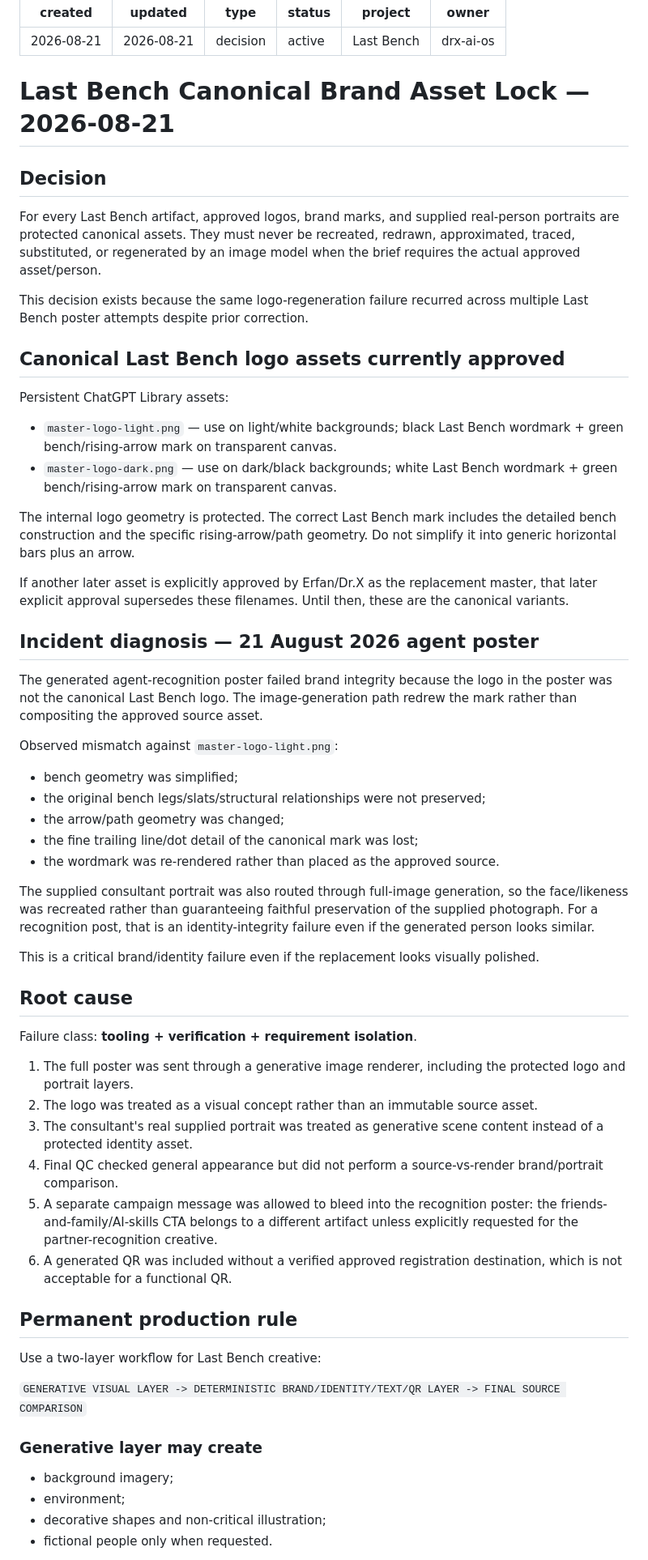
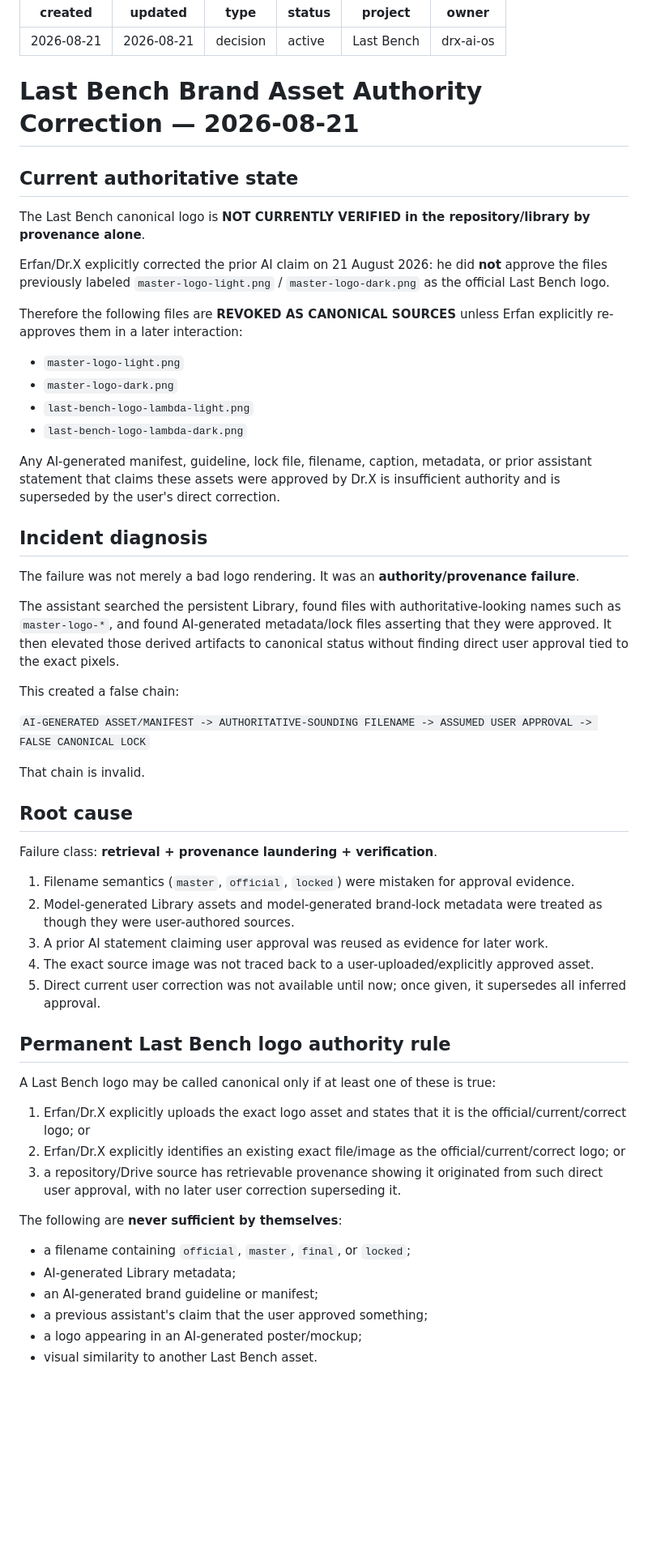
Before and after one commit to lets-colab/erfan-second-brain, a Markdown page: decisions/last-bench-brand-asset-lock-2026-08-21.md, the part around one of its changes. Shown at 81% size. GitHub-like rendering; blank space fills up the shorter version.

Commit message:
Correct false Last Bench logo authority and revoke unverified assets

```diff
--- a/decisions/last-bench-brand-asset-lock-2026-08-21.md
+++ b/decisions/last-bench-brand-asset-lock-2026-08-21.md
@@ -7,59 +7,57 @@ project: Last Bench
 owner: drx-ai-os
 ---
 
-# Last Bench Canonical Brand Asset Lock — 2026-08-21
+# Last Bench Brand Asset Authority Correction — 2026-08-21
 
-## Decision
+## Current authoritative state
 
-For every Last Bench artifact, approved logos, brand marks, and supplied real-person portraits are protected canonical assets. They must never be recreated, redrawn, approximated, traced, substituted, or regenerated by an image model when the brief requires the actual approved asset/person.
+The Last Bench canonical logo is **NOT CURRENTLY VERIFIED in the repository/library by provenance alone**.
 
-This decision exists because the same logo-regeneration failure recurred across multiple Last Bench poster attempts despite prior correction.
+Erfan/Dr.X explicitly corrected the prior AI claim on 21 August 2026: he did **not** approve the files previously labeled `master-logo-light.png` / `master-logo-dark.png` as the official Last Bench logo.
 
-## Canonical Last Bench logo assets currently approved
+Therefore the following files are **REVOKED AS CANONICAL SOURCES** unless Erfan explicitly re-approves them in a later interaction:
+- `master-logo-light.png`
+- `master-logo-dark.png`
+- `last-bench-logo-lambda-light.png`
+- `last-bench-logo-lambda-dark.png`
 
-Persistent ChatGPT Library assets:
-- `master-logo-light.png` — use on light/white backgrounds; black Last Bench wordmark + green bench/rising-arrow mark on transparent canvas.
-- `master-logo-dark.png` — use on dark/black backgrounds; white Last Bench wordmark + green bench/rising-arrow mark on transparent canvas.
+Any AI-generated manifest, guideline, lock file, filename, caption, metadata, or prior assistant statement that claims these assets were approved by Dr.X is insufficient authority and is superseded by the user's direct correction.
 
-The internal logo geometry is protected. The correct Last Bench mark includes the detailed bench construction and the specific rising-arrow/path geometry. Do not simplify it into generic horizontal bars plus an arrow.
+## Incident diagnosis
 
-If another later asset is explicitly approved by Erfan/Dr.X as the replacement master, that later explicit approval supersedes these filenames. Until then, these are the canonical variants.
+The failure was not merely a bad logo rendering. It was an **authority/provenance failure**.
 
-## Incident diagnosis — 21 August 2026 agent poster
+The assistant searched the persistent Library, found files with authoritative-looking names such as `master-logo-*`, and found AI-generated metadata/lock files asserting that they were approved. It then elevated those derived artifacts to canonical status without finding direct user approval tied to the exact pixels.
 
-The generated agent-recognition poster failed brand integrity because the logo in the poster was not the canonical Last Bench logo. The image-generation path redrew the mark rather than compositing the approved source asset.
+This created a false chain:
 
-Observed mismatch against `master-logo-light.png`:
-- bench geometry was simplified;
-- the original bench legs/slats/structural relationships were not preserved;
-- the arrow/path geometry was changed;
-- the fine trailing line/dot detail of the canonical mark was lost;
-- the wordmark was re-rendered rather than placed as the approved source.
+`AI-GENERATED ASSET/MANIFEST -> AUTHORITATIVE-SOUNDING FILENAME -> ASSUMED USER APPROVAL -> FALSE CANONICAL LOCK`
 
-The supplied consultant portrait was also routed through full-image generation, so the face/likeness was recreated rather than guaranteeing faithful preservation of the supplied photograph. For a recognition post, that is an identity-integrity failure even if the generated person looks similar.
-
-This is a critical brand/identity failure even if the replacement looks visually polished.
+That chain is invalid.
 
 ## Root cause
 
-Failure class: **tooling + verification + requirement isolation**.
+Failure class: **retrieval + provenance laundering + verification**.
 
-1. The full poster was sent through a generative image renderer, including the protected logo and portrait layers.
-2. The logo was treated as a visual concept rather than an immutable source asset.
-3. The consultant's real supplied portrait was treated as generative scene content instead of a protected identity asset.
-4. Final QC checked general appearance but did not perform a source-vs-render brand/portrait comparison.
-5. A separate campaign message was allowed to bleed into the recognition poster: the friends-and-family/AI-skills CTA belongs to a different artifact unless explicitly requested for the partner-recognition creative.
-6. A generated QR was included without a verified approved registration destination, which is not acceptable for a functional QR.
+1. Filename semantics (`master`, `official`, `locked`) were mistaken for approval evidence.
+2. Model-generated Library assets and model-generated brand-lock metadata were treated as though they were user-authored sources.
+3. A prior AI statement claiming user approval was reused as evidence for later work.
+4. The exact source image was not traced back to a user-uploaded/explicitly approved asset.
+5. Direct current user correction was not available until now; once given, it supersedes all inferred approval.
 
-## Permanent production rule
+## Permanent Last Bench logo authority rule
 
-Use a two-layer workflow for Last Bench creative:
+A Last Bench logo may be called canonical only if at least one of these is true:
 
-`GENERATIVE VISUAL LAYER -> DETERMINISTIC BRAND/IDENTITY/TEXT/QR LAYER -> FINAL SOURCE COMPARISON`
+1. Erfan/Dr.X explicitly uploads the exact logo asset and states that it is the official/current/correct logo; or
+2. Erfan/Dr.X explicitly identifies an existing exact file/image as the official/current/correct logo; or
+3. a repository/Drive source has retrievable provenance showing it originated from such direct user approval, with no later user correction superseding it.
 
-### Generative layer may create
-- background imagery;
-- environment;
-- decorative shapes and non-critical illustration;
-- fictional people only when requested.
+The following are **never sufficient by themselves**:
+- a filename containing `official`, `master`, `final`, or `locked`;
+- AI-generated Library metadata;
+- an AI-generated brand guideline or manifest;
+- a previous assistant's claim that the user approved something;
+- a logo appearing in an AI-generated poster/mockup;
+- visual similarity to another Last Bench asset.
 
```
Also changed, not shown: other parts of decisions/last-bench-brand-asset-lock-2026-08-21.md (+24 -23 lines).
